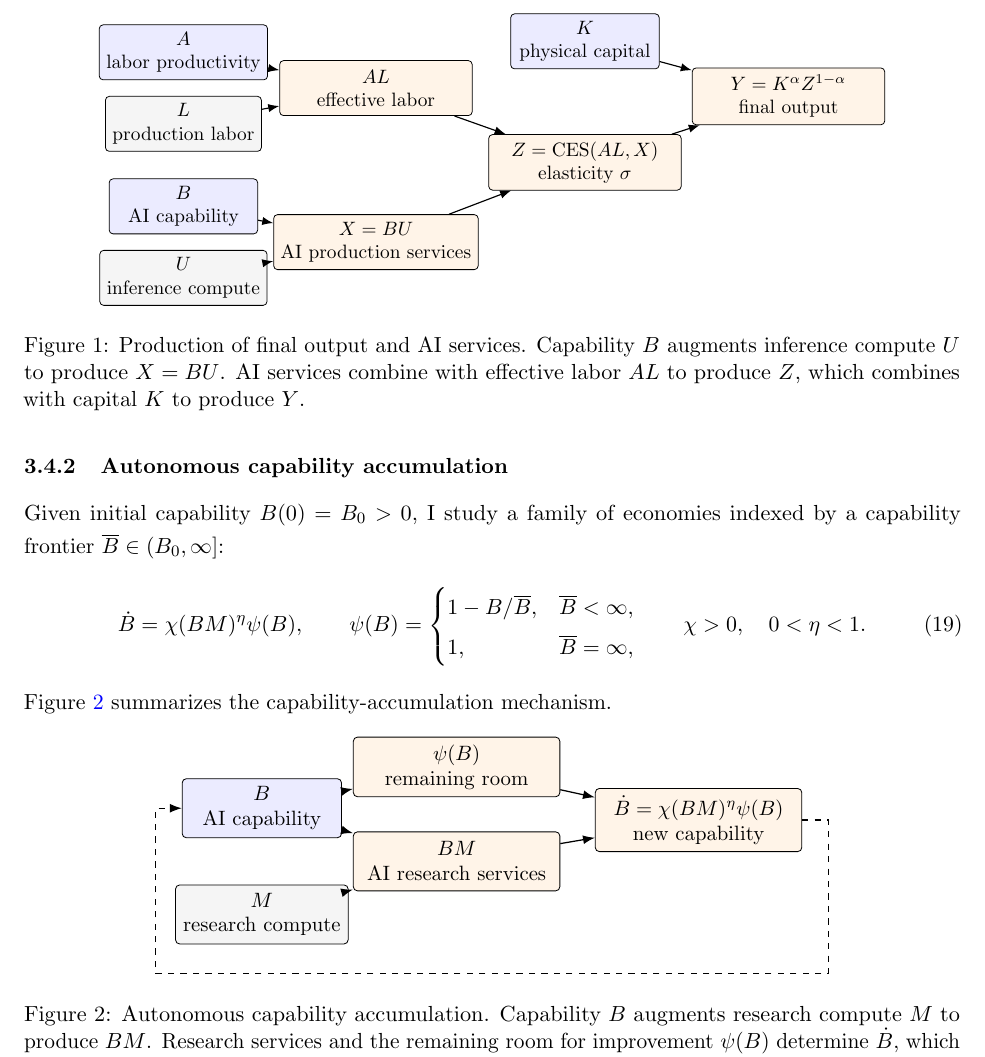
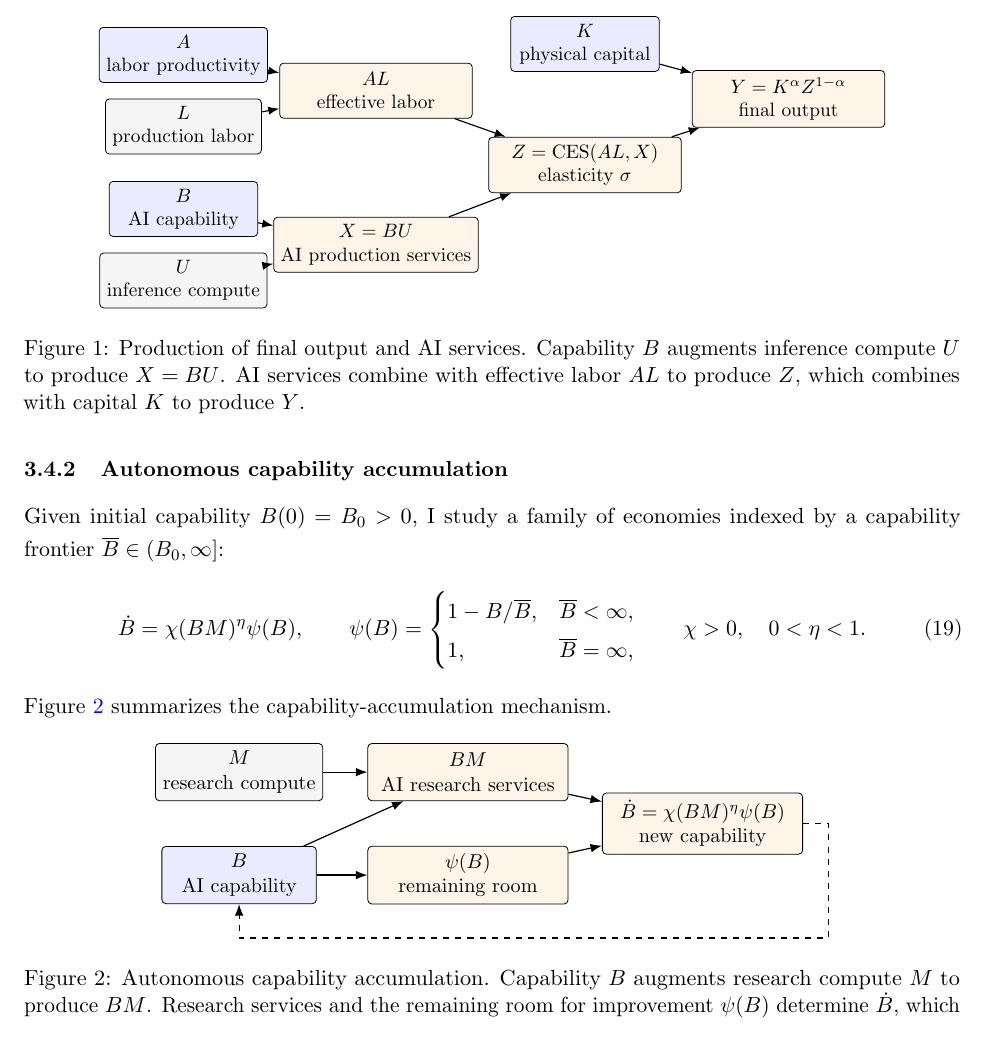
Before and after one commit to oliverpardo1979/AI-Future-Paper-WTF, a LaTeX document (main_rewrite.tex, which reads sections_rewrite/03_model.tex): part of page 6 of 22, cut so that both start at the same text. Compiled offline with pdfLaTeX.

Commit message:
Improve capability flow figure layout

```diff
--- a/sections_rewrite/03_model.tex
+++ b/sections_rewrite/03_model.tex
@@ -226,13 +226,13 @@ capability-accumulation mechanism.
  \centering
  \resizebox{0.72\textwidth}{!}{%
  \begin{tikzpicture}[>=Latex,font=\small]
-  \node[rewrite-state] (B) at (-5.2,0.8) {\(B\)\\AI capability};
-  \node[rewrite-input] (M) at (-5.2,-1.0) {\(M\)\\research compute};
-  \node[rewrite-technology] (BM) at (-1.9,-0.1)
+  \node[rewrite-input] (M) at (-5.9,0.9) {\(M\)\\research compute};
+  \node[rewrite-state] (B) at (-5.9,-0.9) {\(B\)\\AI capability};
+  \node[rewrite-technology] (BM) at (-1.9,0.9)
    {\(BM\)\\AI research services};
-  \node[rewrite-technology] (psi) at (-1.9,1.5)
+  \node[rewrite-technology] (psi) at (-1.9,-0.9)
    {\(\psi(B)\)\\remaining room};
-  \node[rewrite-technology] (Bd) at (2.2,0.6)
+  \node[rewrite-technology] (Bd) at (2.2,0.0)
    {\(\dot B=\chi(BM)^\eta\psi(B)\)\\new capability};
 
   \draw[rewrite-flow] (B) -- (BM);
```
Also changed, not shown: sections_rewrite/03_model.tex (4 more changed lines).
